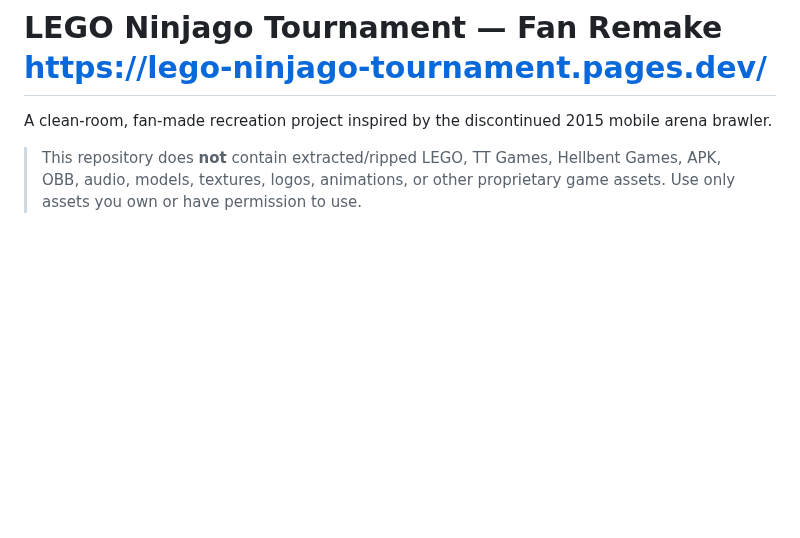
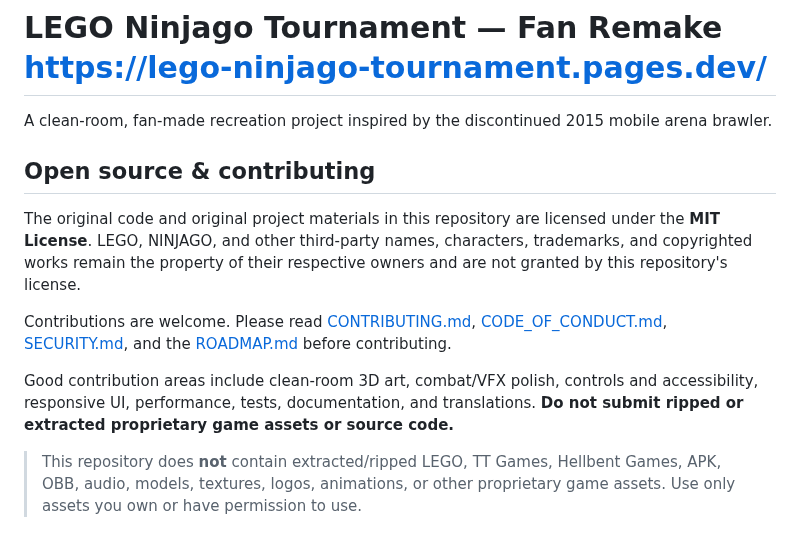
Before and after one commit to yousseffekryk98-droid/LEGO-Ninjago-Tournament, a Markdown page: README.md, the part around the change. Drawn GitHub-style; blank space fills up the shorter version.

Commit message:
docs(open-source): publish contribution and license guidance

```diff
--- a/README.md
+++ b/README.md
@@ -1,6 +1,15 @@
 # LEGO Ninjago Tournament — Fan Remake https://lego-ninjago-tournament.pages.dev/
 
 A clean-room, fan-made recreation project inspired by the discontinued 2015 mobile arena brawler.
+
+
+## Open source & contributing
+
+The original code and original project materials in this repository are licensed under the **MIT License**. LEGO, NINJAGO, and other third-party names, characters, trademarks, and copyrighted works remain the property of their respective owners and are not granted by this repository's license.
+
+Contributions are welcome. Please read [CONTRIBUTING.md](CONTRIBUTING.md), [CODE_OF_CONDUCT.md](CODE_OF_CONDUCT.md), [SECURITY.md](SECURITY.md), and the [ROADMAP.md](ROADMAP.md) before contributing.
+
+Good contribution areas include clean-room 3D art, combat/VFX polish, controls and accessibility, responsive UI, performance, tests, documentation, and translations. **Do not submit ripped or extracted proprietary game assets or source code.**
 
 > This repository does **not** contain extracted/ripped LEGO, TT Games, Hellbent Games, APK, OBB, audio, models, textures, logos, animations, or other proprietary game assets. Use only assets you own or have permission to use.
 
```
